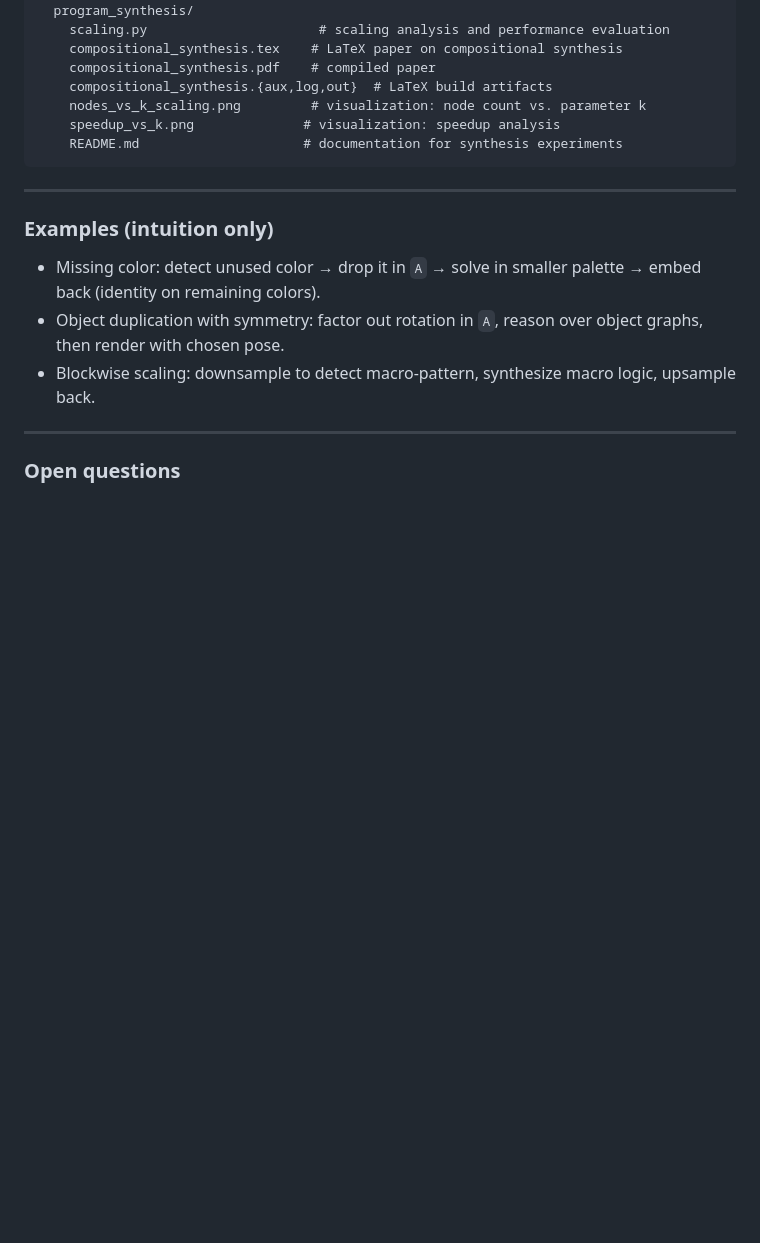
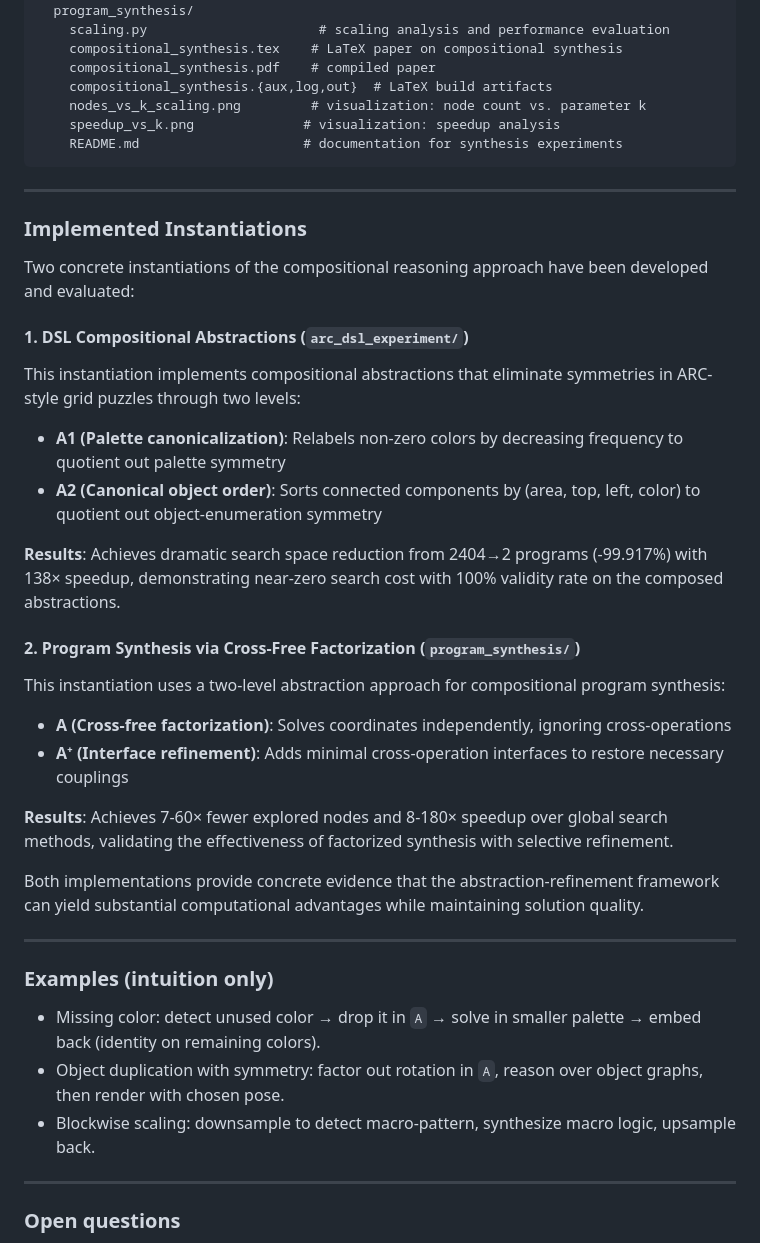
Before and after one commit to cristianoc/compositional-program-synthesis, a Markdown page: README.md, the part around the change. Drawn GitHub-style; blank space fills up the shorter version.

Commit message:
Update README: reflect current repo layout and document implemented instantiations
- Updated repository layout section to match actual directory structure
- Added new section describing two concrete instantiations:
  1. DSL compositional abstractions (arc_dsl_experiment/)
  2. Program synthesis via cross-free factorization (program_synthesis/)
- Included performance results and key findings from both implementations

```diff
--- a/README.md
+++ b/README.md
@@ -184,6 +184,28 @@ compositional-arc-agi/
 
 ---
 
+### Implemented Instantiations
+
+Two concrete instantiations of the compositional reasoning approach have been developed and evaluated:
+
+#### 1. DSL Compositional Abstractions (`arc_dsl_experiment/`)
+This instantiation implements compositional abstractions that eliminate symmetries in ARC-style grid puzzles through two levels:
+- **A1 (Palette canonicalization)**: Relabels non-zero colors by decreasing frequency to quotient out palette symmetry
+- **A2 (Canonical object order)**: Sorts connected components by (area, top, left, color) to quotient out object-enumeration symmetry
+
+**Results**: Achieves dramatic search space reduction from 2404→2 programs (-99.917%) with 138× speedup, demonstrating near-zero search cost with 100% validity rate on the composed abstractions.
+
+#### 2. Program Synthesis via Cross-Free Factorization (`program_synthesis/`)
+This instantiation uses a two-level abstraction approach for compositional program synthesis:
+- **A (Cross-free factorization)**: Solves coordinates independently, ignoring cross-operations
+- **A⁺ (Interface refinement)**: Adds minimal cross-operation interfaces to restore necessary couplings
+
+**Results**: Achieves 7-60× fewer explored nodes and 8-180× speedup over global search methods, validating the effectiveness of factorized synthesis with selective refinement.
+
+Both implementations provide concrete evidence that the abstraction-refinement framework can yield substantial computational advantages while maintaining solution quality.
+
+---
+
 ### Examples (intuition only)
 - Missing color: detect unused color → drop it in `A` → solve in smaller palette → embed back (identity on remaining colors).
 - Object duplication with symmetry: factor out rotation in `A`, reason over object graphs, then render with chosen pose.
```
